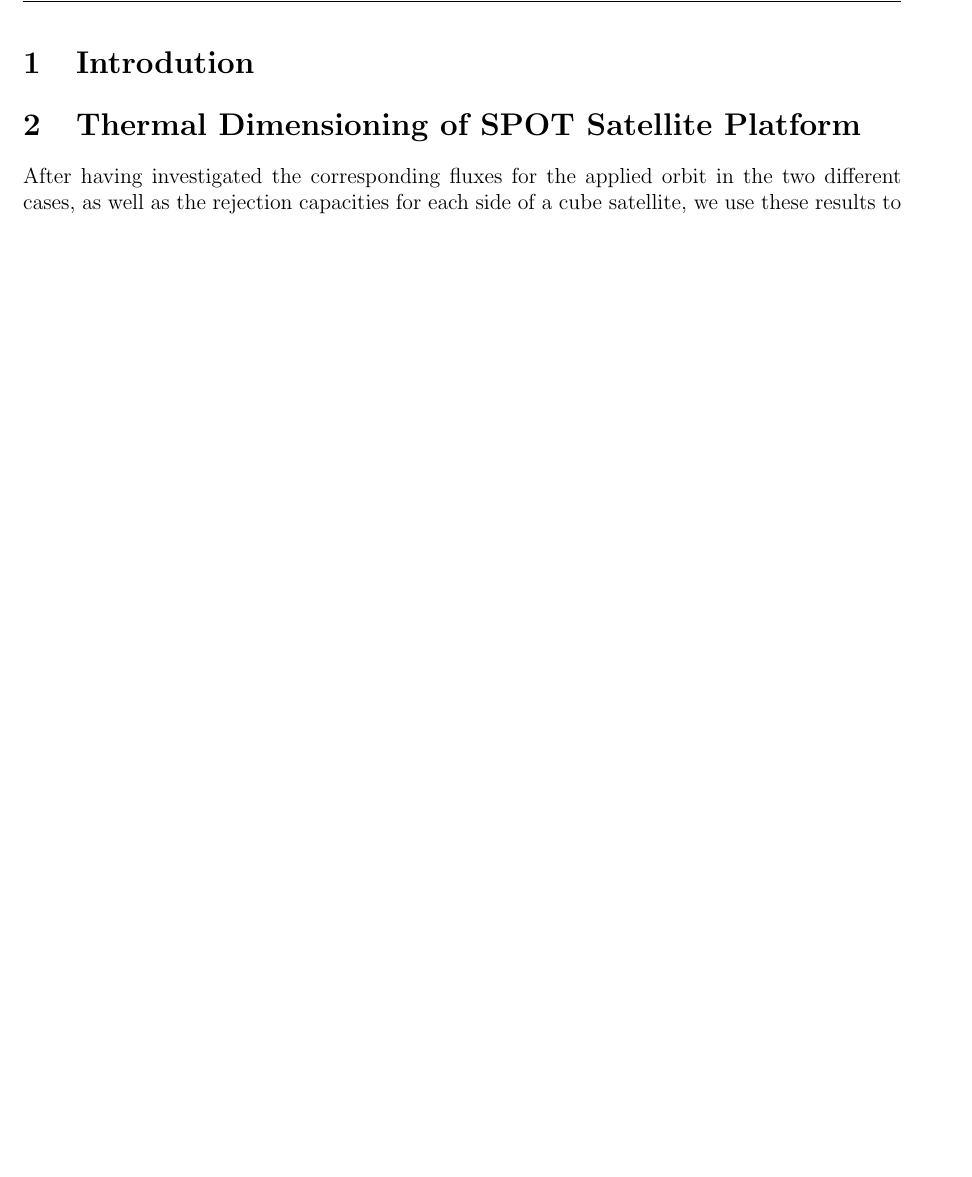
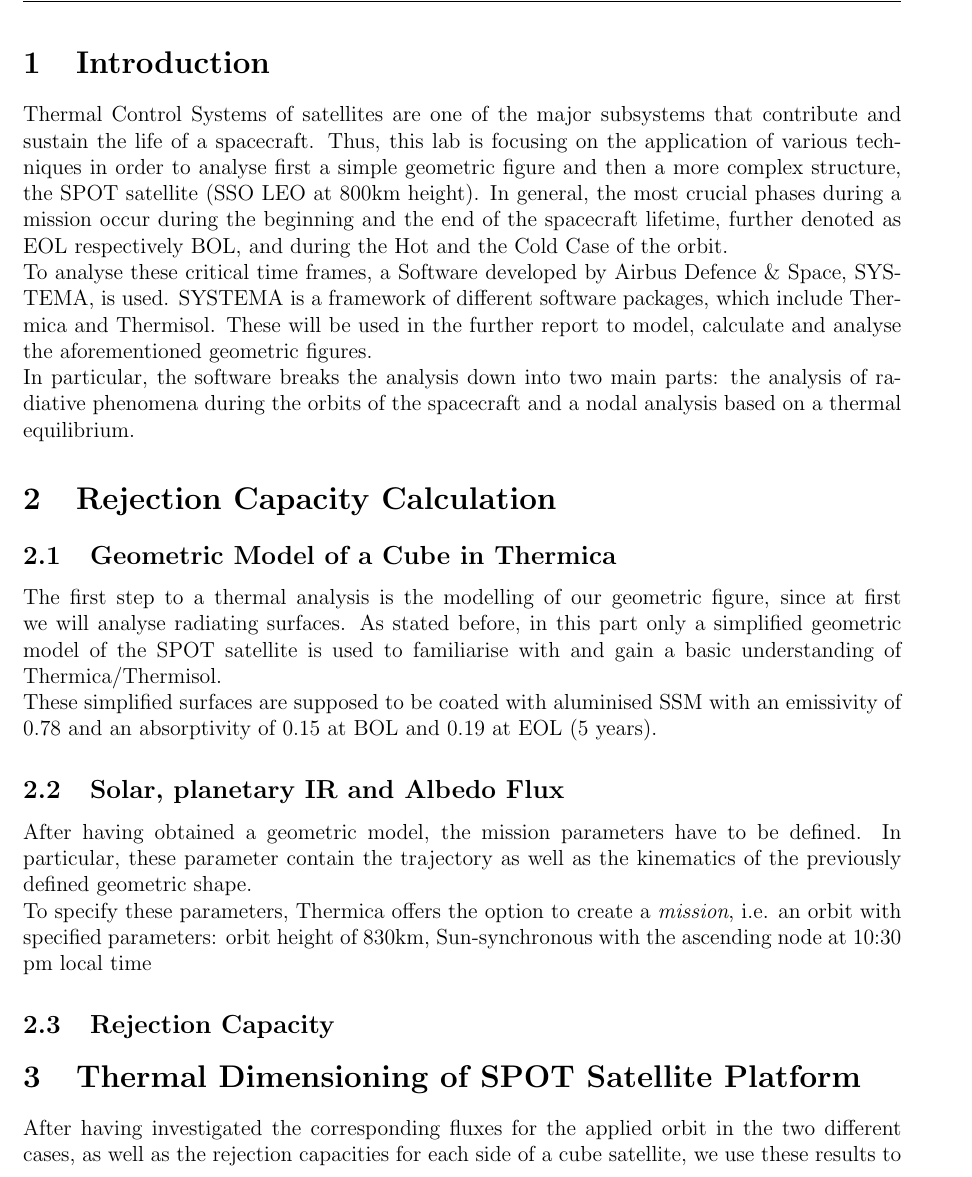
Before and after one commit to art1/UE12-Systema-Thermica-Report, a LaTeX document (report.tex, which reads content.tex): part of page 2 of 4 before the commit and part of page 2 of 5 after it, cut at the place of the change, the shorter picture padded with empty space. Compiled offline with pdfLaTeX.

Commit message:
introduction and 2.1 is done

```diff
--- a/content.tex
+++ b/content.tex
@@ -1,7 +1,22 @@
-\section{Introdution}
+\section{Introduction}
+Thermal Control Systems of satellites are one of the major subsystems that contribute and sustain the life of a spacecraft. Thus, this lab is focusing on the application of various techniques in order to analyse first a simple geometric figure and then a more complex structure, the SPOT satellite (SSO LEO at 800km height). In general, the most crucial phases during a mission occur during the beginning and the end of the spacecraft lifetime, further denoted as EOL respectively BOL, and during the Hot and the Cold Case of the orbit.\\
+To analyse these critical time frames, a Software developed by Airbus Defence \& Space, SYSTEMA, is used. SYSTEMA is a framework of different software packages, which include Thermica and Thermisol. These will be used in the further report to model, calculate and analyse the aforementioned geometric figures. \\In particular, the software breaks the analysis down into two main parts: the analysis of radiative phenomena during the orbits of the spacecraft and a nodal analysis based on a thermal equilibrium.
+
+\section{Rejection Capacity Calculation}
+\subsection{Geometric Model of a Cube in Thermica}
+The first step to a thermal analysis is the modelling of our geometric figure, since at first we will analyse radiating surfaces. As stated before, in this part only a simplified geometric model of the SPOT satellite is used to familiarise with and gain a basic understanding of Thermica/Thermisol.\\
+These simplified surfaces are supposed to be coated with aluminised SSM with an emissivity of 0.78 and an absorptivity of 0.15 at BOL and 0.19 at EOL (5 years).
+
+\subsection{Solar, planetary IR and Albedo Flux}
+After having obtained a geometric model, the mission parameters have to be defined. In particular, these parameter contain the trajectory as well as the kinematics of the previously defined geometric shape.\\
+To specify these parameters, Thermica offers the option to create a \textit{mission}, i.e. an orbit with specified parameters: orbit height of 830km, Sun-synchronous with the ascending node at 10:30 pm local time
 
 
-%%%%%%%%%%%%%%%%% TASK 1 %%%
+
+
+\subsection{Rejection Capacity}
+
+
 \section{Thermal Dimensioning of SPOT Satellite Platform}
 
 After having investigated the corresponding fluxes for the applied orbit in the two different cases, as well as the rejection capacities for each side of a cube satellite, we use these results to determine the thermical distribution inside the satellite platform of SPOT. For this, we extend the cube model used before by assuming that it contains 4 different equipments inside, as well as 4 radiators outside for each equipment. The remaining 2 sides of the cube will have no radiators, since we assume that the batteries and the payload are connected to those sides. Within Thermica, we start by using the geometric models for the cold case, SPOT-BOL, and end of life, SPOT-EOL.
```
